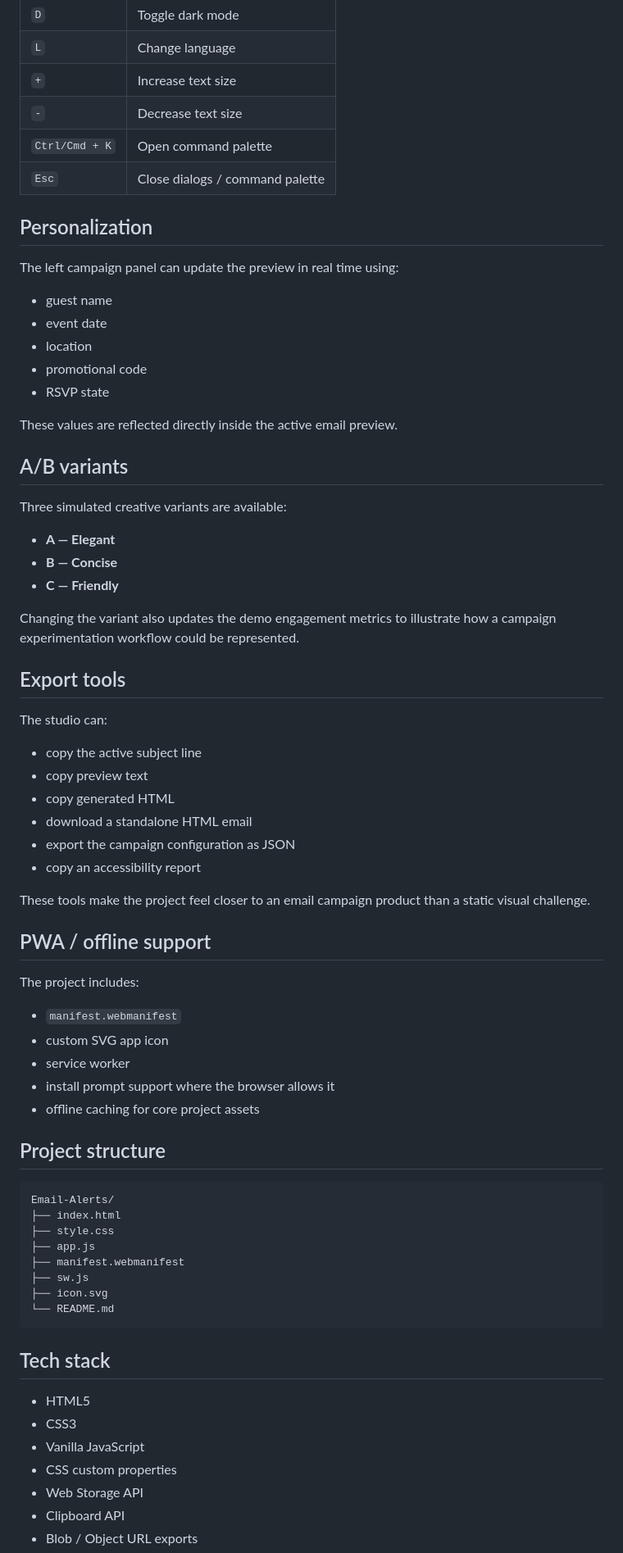
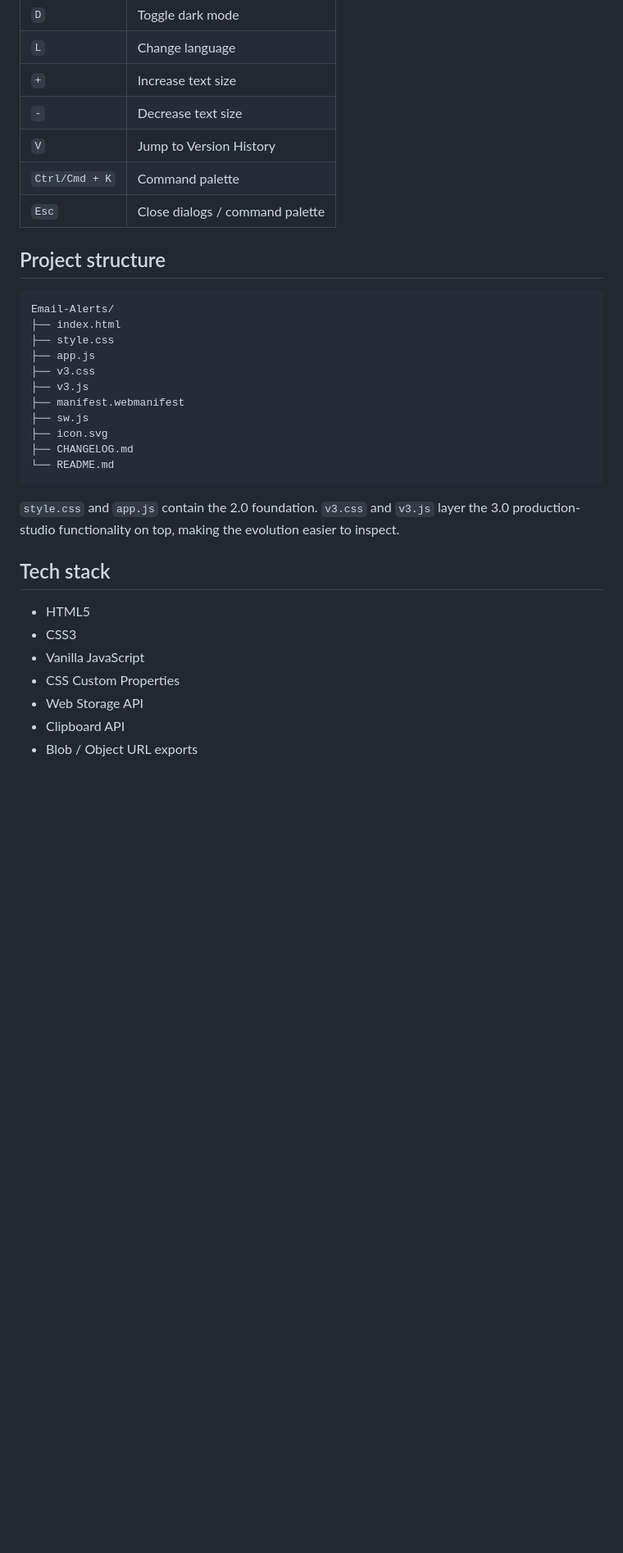
Before and after one commit to LaurAndreea10/Email-Alerts, a Markdown page: README.md, the part around one of its changes. Shown at 82% size. GitHub-like rendering; blank space fills up the shorter version.

````diff
--- a/README.md
+++ b/README.md
@@ -88,53 +138,9 @@ The **Semantic Preview** also exposes a simplified representation of the current
 | `L` | Change language |
 | `+` | Increase text size |
 | `-` | Decrease text size |
-| `Ctrl/Cmd + K` | Open command palette |
+| `V` | Jump to Version History |
+| `Ctrl/Cmd + K` | Command palette |
 | `Esc` | Close dialogs / command palette |
-
-## Personalization
-
-The left campaign panel can update the preview in real time using:
-
-- guest name
-- event date
-- location
-- promotional code
-- RSVP state
-
-These values are reflected directly inside the active email preview.
-
-## A/B variants
-
-Three simulated creative variants are available:
-
-- **A — Elegant**
-- **B — Concise**
-- **C — Friendly**
-
-Changing the variant also updates the demo engagement metrics to illustrate how a campaign experimentation workflow could be represented.
-
-## Export tools
-
-The studio can:
-
-- copy the active subject line
-- copy preview text
-- copy generated HTML
-- download a standalone HTML email
-- export the campaign configuration as JSON
-- copy an accessibility report
-
-These tools make the project feel closer to an email campaign product than a static visual challenge.
-
-## PWA / offline support
-
-The project includes:
-
-- `manifest.webmanifest`
-- custom SVG app icon
-- service worker
-- install prompt support where the browser allows it
-- offline caching for core project assets
 
 ## Project structure
 
@@ -143,18 +149,23 @@ Email-Alerts/
 ├── index.html
 ├── style.css
 ├── app.js
+├── v3.css
+├── v3.js
 ├── manifest.webmanifest
 ├── sw.js
 ├── icon.svg
+├── CHANGELOG.md
 └── README.md
 ```
+
+`style.css` and `app.js` contain the 2.0 foundation. `v3.css` and `v3.js` layer the 3.0 production-studio functionality on top, making the evolution easier to inspect.
 
 ## Tech stack
 
 - HTML5
 - CSS3
 - Vanilla JavaScript
-- CSS custom properties
+- CSS Custom Properties
 - Web Storage API
 - Clipboard API
 - Blob / Object URL exports
````
Also changed, not shown: other parts of README.md (+111 -60 lines).
